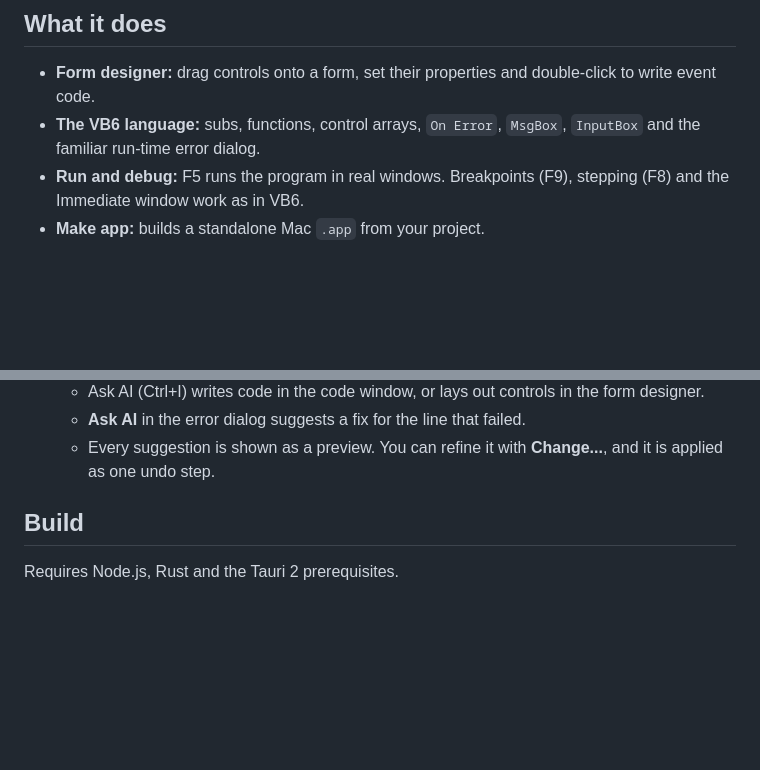
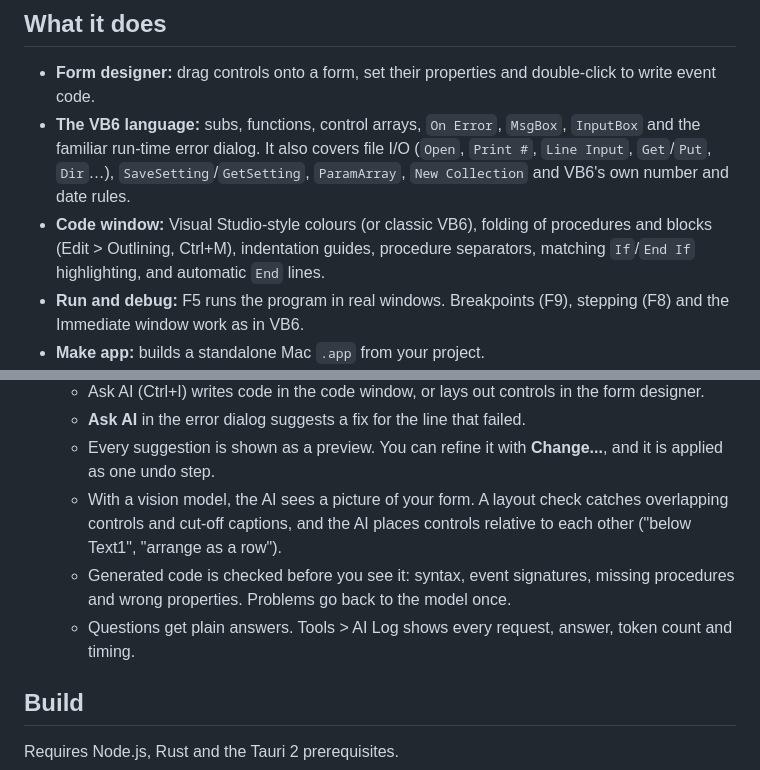
Before and after one commit to Stigern/VibeBasic, a Markdown page: README.md, 2 parts joined by grey strips. Rendered like a GitHub page; blank space fills up the shorter version.

Commit message:
docs: README for 0.8.0
Co-Authored-By: Claude Opus 5.5 <noreply@anthropic.com>

```diff
--- a/README.md
+++ b/README.md
@@ -7,7 +7,8 @@ A Visual Basic 6 clone for macOS, with the authentic Windows 98 look and a built
 ## What it does
 
 - **Form designer:** drag controls onto a form, set their properties and double-click to write event code.
-- **The VB6 language:** subs, functions, control arrays, `On Error`, `MsgBox`, `InputBox` and the familiar run-time error dialog.
+- **The VB6 language:** subs, functions, control arrays, `On Error`, `MsgBox`, `InputBox` and the familiar run-time error dialog. It also covers file I/O (`Open`, `Print #`, `Line Input`, `Get`/`Put`, `Dir`…), `SaveSetting`/`GetSetting`, `ParamArray`, `New Collection` and VB6's own number and date rules.
+- **Code window:** Visual Studio-style colours (or classic VB6), folding of procedures and blocks (Edit > Outlining, Ctrl+M), indentation guides, procedure separators, matching `If`/`End If` highlighting, and automatic `End` lines.
 - **Run and debug:** F5 runs the program in real windows. Breakpoints (F9), stepping (F8) and the Immediate window work as in VB6.
 - **Make app:** builds a standalone Mac `.app` from your project.
 - **Controls:** the classic intrinsic controls, plus ActiveX-style components picked under Project > Components (Ctrl+T):
@@ -22,6 +23,9 @@ A Visual Basic 6 clone for macOS, with the authentic Windows 98 look and a built
   - Ask AI (Ctrl+I) writes code in the code window, or lays out controls in the form designer.
   - **Ask AI** in the error dialog suggests a fix for the line that failed.
   - Every suggestion is shown as a preview. You can refine it with **Change...**, and it is applied as one undo step.
+  - With a vision model, the AI sees a picture of your form. A layout check catches overlapping controls and cut-off captions, and the AI places controls relative to each other ("below Text1", "arrange as a row").
+  - Generated code is checked before you see it: syntax, event signatures, missing procedures and wrong properties. Problems go back to the model once.
+  - Questions get plain answers. Tools > AI Log shows every request, answer, token count and timing.
 
 ## Build
 
```
